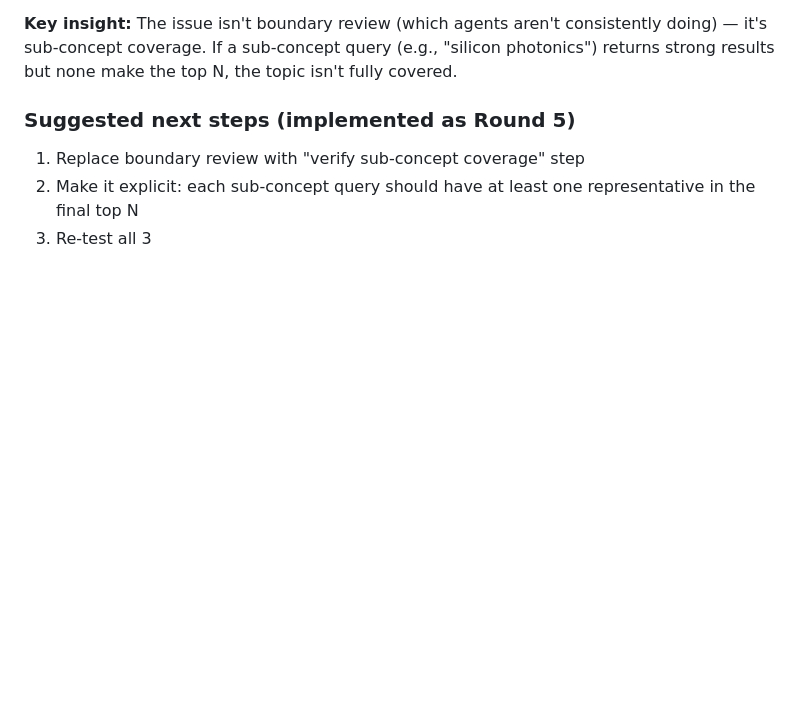
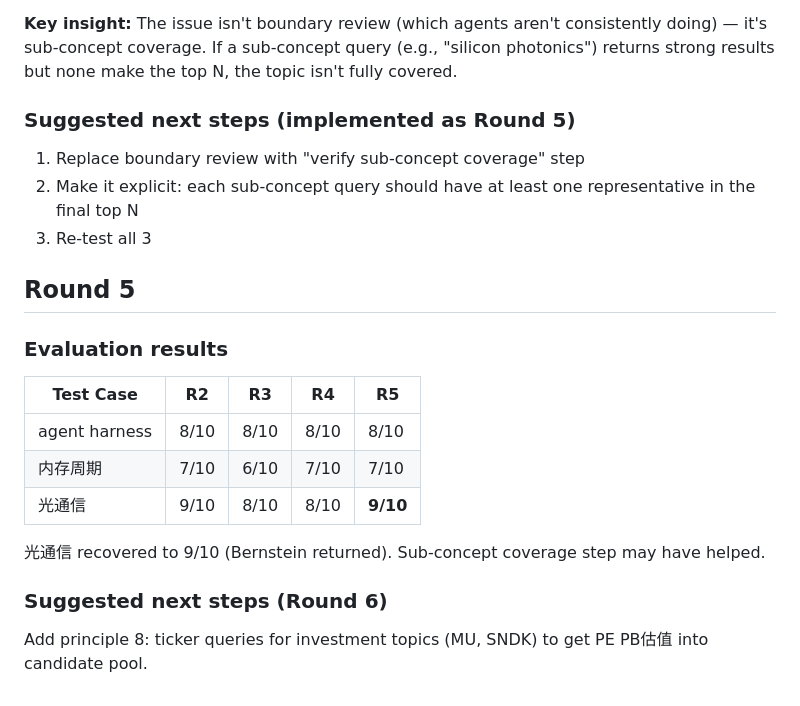
Before and after one commit to fashandge/skills, a Markdown page: research-notes/iteration-plan.md, the part around the change. Rendered like a GitHub page; blank space fills up the shorter version.

```diff
--- a/research-notes/iteration-plan.md
+++ b/research-notes/iteration-plan.md
@@ -134,3 +134,19 @@
 1. Replace boundary review with "verify sub-concept coverage" step
 2. Make it explicit: each sub-concept query should have at least one representative in the final top N
 3. Re-test all 3
+
+## Round 5
+
+### Evaluation results
+
+| Test Case | R2 | R3 | R4 | R5 |
+|-----------|----|----|-----|-----|
+| agent harness | 8/10 | 8/10 | 8/10 | 8/10 |
+| 内存周期 | 7/10 | 6/10 | 7/10 | 7/10 |
+| 光通信 | 9/10 | 8/10 | 8/10 | **9/10** |
+
+光通信 recovered to 9/10 (Bernstein returned). Sub-concept coverage step may have helped.
+
+### Suggested next steps (Round 6)
+
+Add principle 8: ticker queries for investment topics (MU, SNDK) to get PE PB估值 into candidate pool.
```
Also changed, not shown: research-notes/SKILL.md (+2 -0 lines).
